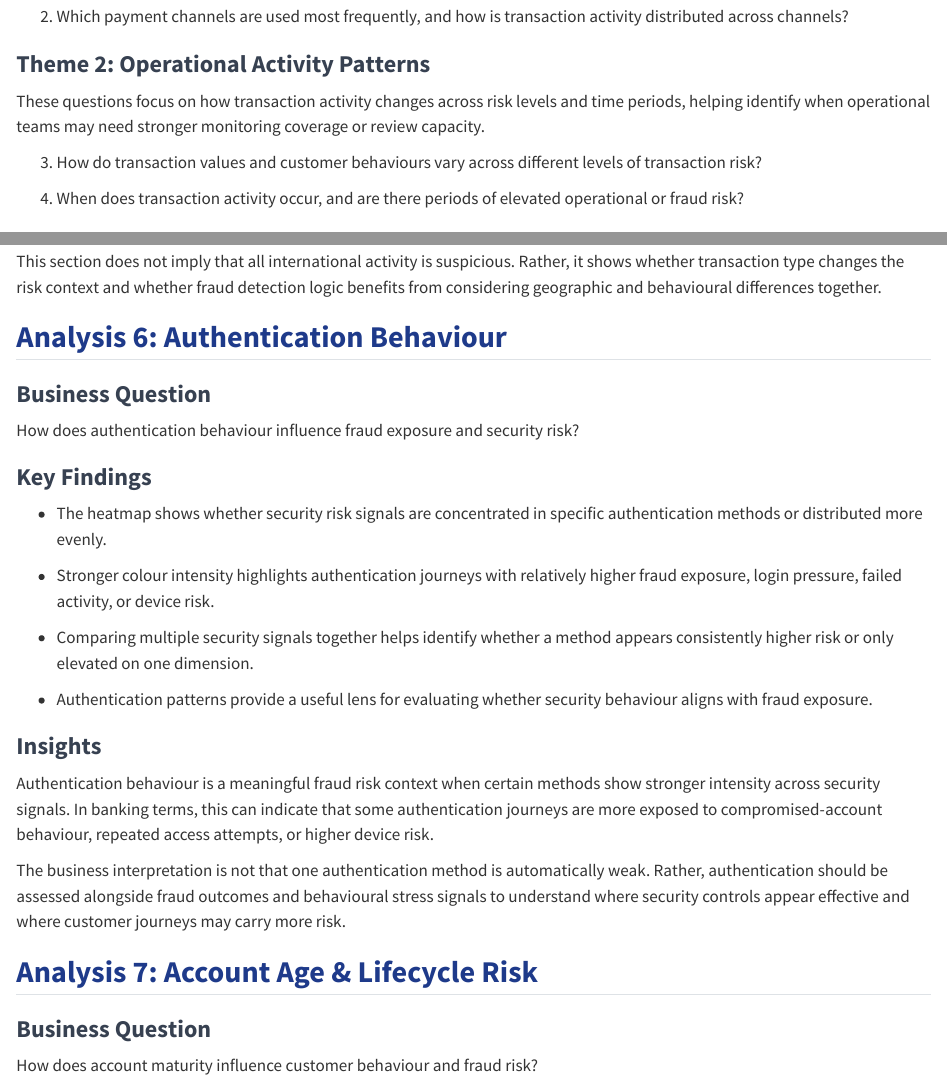
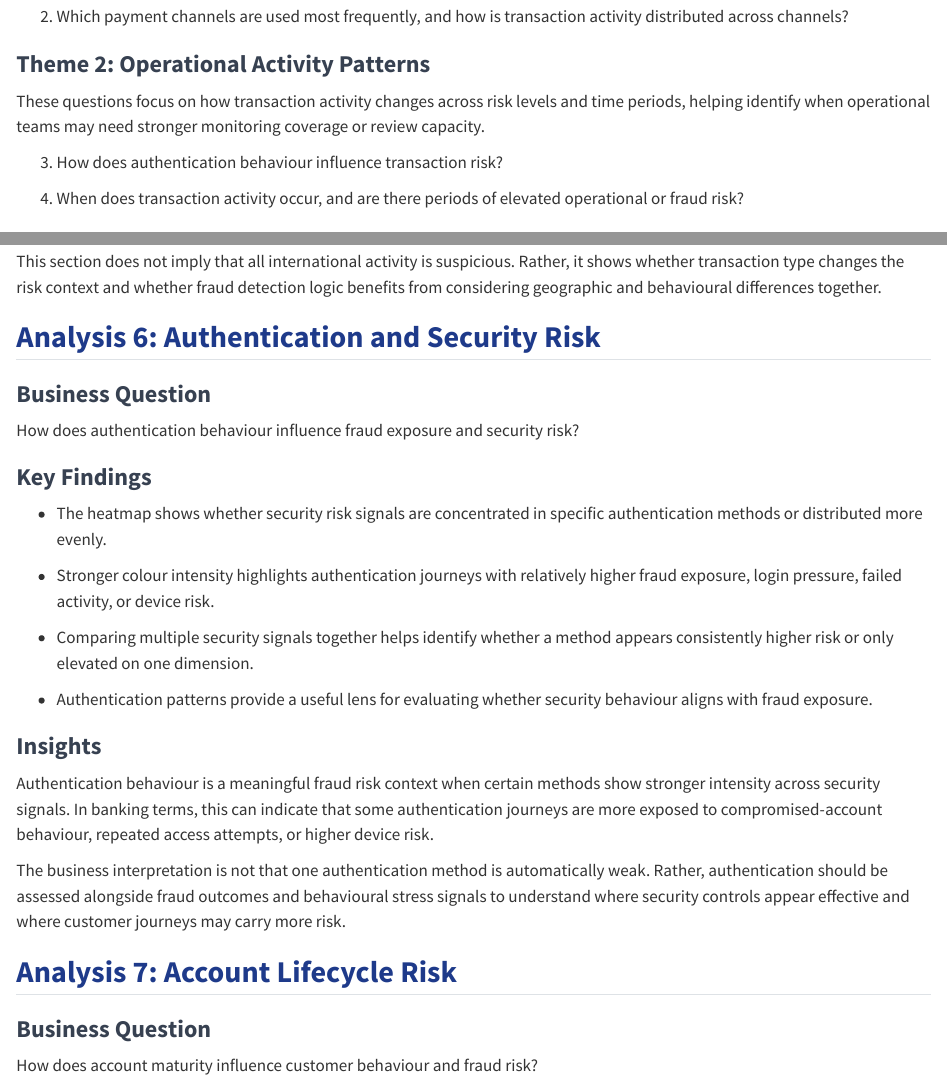
Before and after one commit to ishitak22/30-days-industry-analytics, a Quarto document (03_banking/banking_fraud_report.qmd): the page in a window 1100 px wide, from 1510 px down, and a second part further down, joined at a grey line. Rendered offline with R 4.5, knitr and Pandoc in place of Quarto, with nearby package versions; the code chunks are not run, so their results and figures are left out.

Commit message:
Changed the heading of analysis 5,6 and 7 to match business concept themes

```diff
--- a/03_banking/banking_fraud_report.qmd
+++ b/03_banking/banking_fraud_report.qmd
@@ -101,7 +101,7 @@
 
 These questions focus on how transaction activity changes across risk levels and time periods, helping identify when operational teams may need stronger monitoring coverage or review capacity.
 
-3.  How do transaction values and customer behaviours vary across different levels of transaction risk?
+3.  How does authentication behaviour influence transaction risk?
 
 4.  When does transaction activity occur, and are there periods of elevated operational or fraud risk?
 
@@ -539,7 +539,7 @@
 
 This section does not imply that all international activity is suspicious. Rather, it shows whether transaction type changes the risk context and whether fraud detection logic benefits from considering geographic and behavioural differences together.
 
-## Analysis 6: Authentication Behaviour
+## Analysis 6: Authentication and Security Risk
 
 ### Business Question
 
@@ -633,7 +633,7 @@
 
 The business interpretation is not that one authentication method is automatically weak. Rather, authentication should be assessed alongside fraud outcomes and behavioural stress signals to understand where security controls appear effective and where customer journeys may carry more risk.
 
-## Analysis 7: Account Age & Lifecycle Risk
+## Analysis 7: Account Lifecycle Risk
 
 ### Business Question
 
```
Also changed, not shown: 03_banking/banking_fraud_report.qmd (2 more changed lines).
